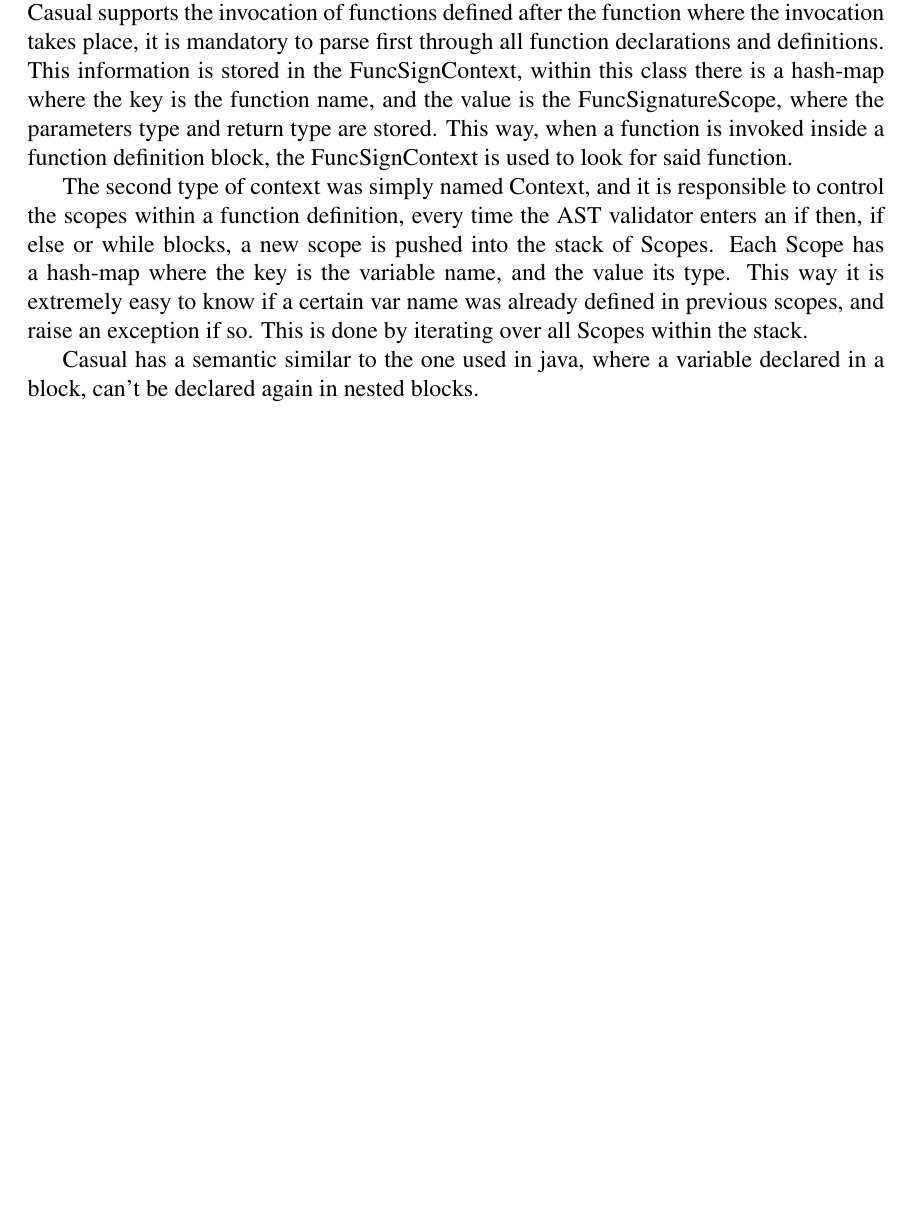
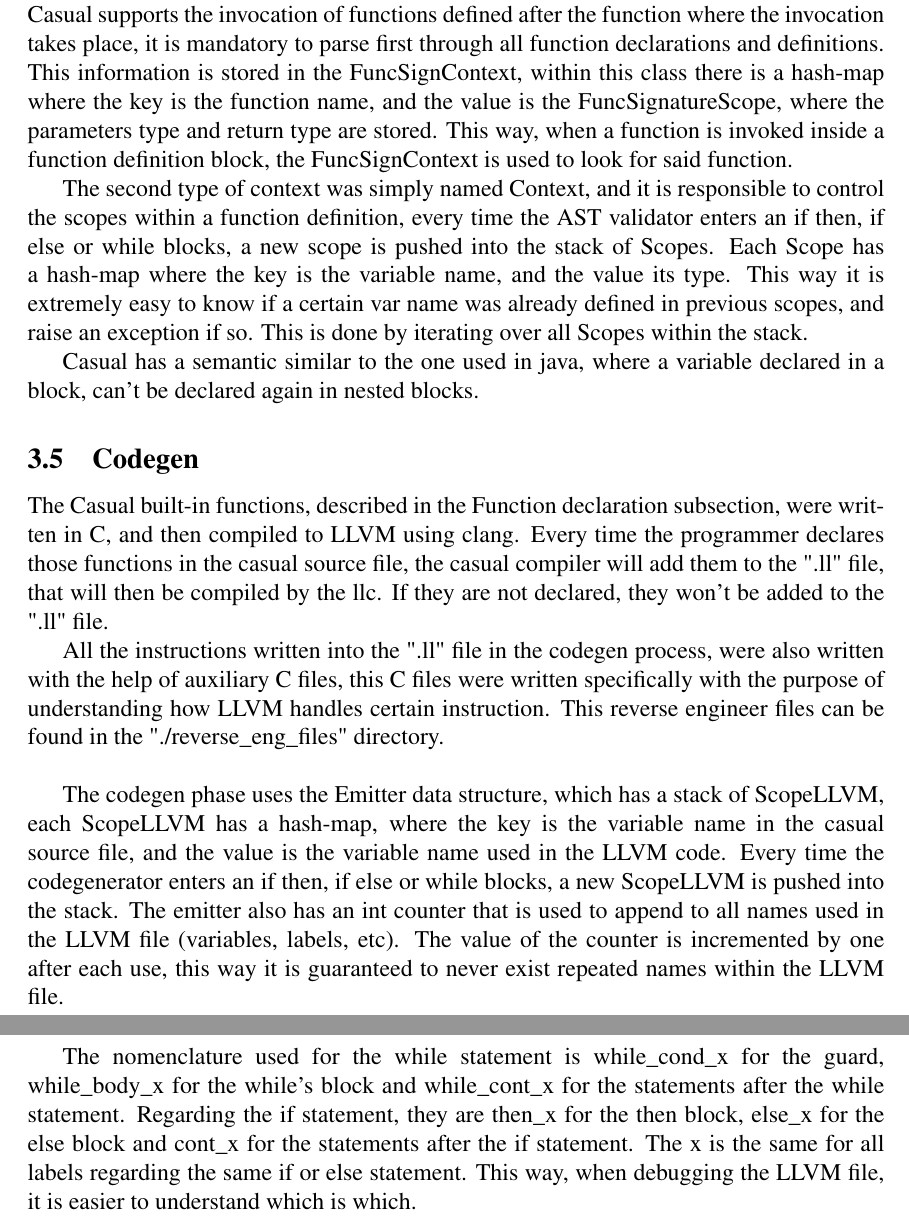
Before and after one commit to JoaoDavid/tcomp1920_compiler, a LaTeX document (report/casual-lang-documentation.tex): part of page 5 of 5 before the commit and two parts of pages 5 and 6 of 6 after it, the two joined at a grey line, cut so that both start at the same text, the shorter picture padded with empty space. Compiled offline with pdfLaTeX.

Commit message:
added codegen section

```diff
--- a/report/casual-lang-documentation.tex
+++ b/report/casual-lang-documentation.tex
@@ -161,6 +161,17 @@ The second type of context was simply named Context, and it is responsible to co
 
 Casual has a semantic similar to the one used in java, where a variable declared in a block, can't be declared again in nested blocks.
 
+\subsection{Codegen}
+The Casual built-in functions, described in the Function declaration subsection, were written in C, and then compiled to LLVM using clang. Every time the programmer declares those functions in the casual source file, the casual compiler will add them to the ".ll" file, that will then be compiled by the llc. If they are not declared, they won't be added to the ".ll" file.
+
+All the instructions written into the ".ll" file in the codegen process, were also written with the help of auxiliary C files, this C files were written specifically with the purpose of understanding how LLVM handles certain instruction. This reverse engineer files can be found in the "./reverse\_eng\_files" directory.\\
+
+The codegen phase uses the Emitter data structure, which has a stack of ScopeLLVM, each ScopeLLVM has a hash-map, where the key is the variable name in the casual source file, and the value is the variable name used in the LLVM code. Every time the codegenerator enters an if then, if else or while blocks, a new ScopeLLVM is pushed into the stack.
+The emitter also has an int counter that is used to append to all names used in the LLVM file (variables, labels, etc). The value of the counter is incremented by one after each use, this way it is guaranteed to never exist repeated names within the LLVM file.\\
+
+The nomenclature used for the while statement is while\_cond\_x for the guard, while\_body\_x for the while's block and while\_cont\_x for the statements after the while statement.
+Regarding the if statement, they are then\_x for the then block, else\_x for the else block and cont\_x for the statements after the if statement. The x is the same for all labels regarding the same if or else statement. This way, when debugging the LLVM file, it is easier to understand which is which.
+
 \bibliographystyle{plain}
 \end{document}
 
```
Also changed, not shown: report/casual-lang-documentation.pdf.
